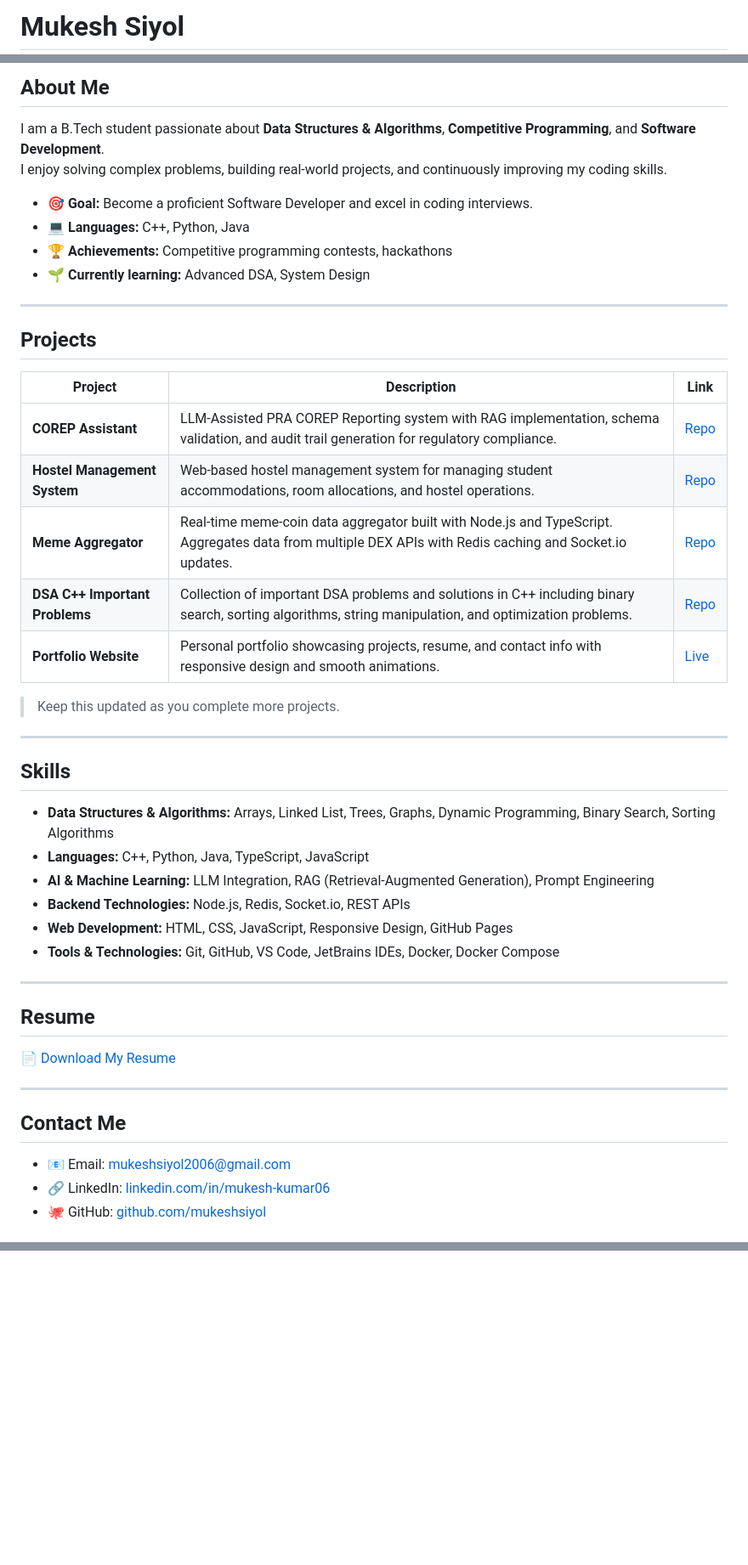
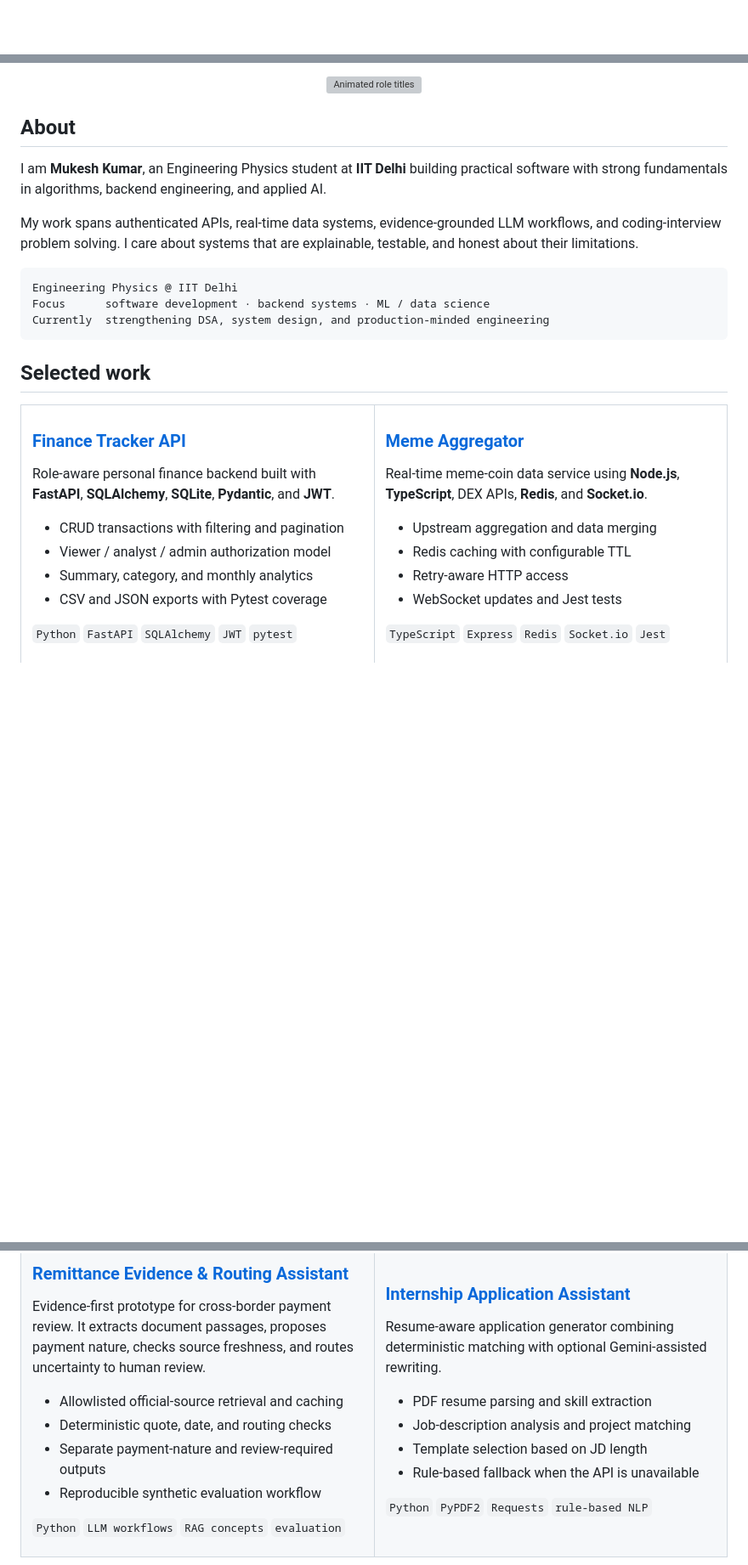
Before and after one commit to mukeshsiyol/mukeshsiyol.github.io, a Markdown page: README.md, 3 parts joined by grey strips. Shown at 85% size. Drawn GitHub-style; blank space fills up the shorter version; grey boxes are pictures that could not be loaded.

Commit message:
Redesign profile README portfolio
Co-authored-by: Copilot <223556219+Copilot@users.noreply.github.com>

````diff
--- a/README.md
+++ b/README.md
@@ -1,2 +1,2 @@
-# Mukesh Siyol
+<div align="center">
 
@@ -9,46 +11,35 @@
 
-## About Me
-I am a B.Tech student passionate about **Data Structures & Algorithms**, **Competitive Programming**, and **Software Development**.
-I enjoy solving complex problems, building real-world projects, and continuously improving my coding skills.
+<br>
+<img src="https://readme-typing-svg.demolab.com?font=JetBrains+Mono&weight=600&size=18&duration=2800&pause=900&color=61DAFB&center=true&vCenter=true&width=620&lines=Software+Developer;Machine+Learning+Enthusiast;Data+Science+Explorer;Competitive+Programmer" alt="Animated role titles">
 
-- 🎯 **Goal:** Become a proficient Software Developer and excel in coding interviews.
-- 💻 **Languages:** C++, Python, Java
-- 🏆 **Achievements:** Competitive programming contests, hackathons
-- 🌱 **Currently learning:** Advanced DSA, System Design
+</div>
 
----
+## About
 
-## Projects
+I am **Mukesh Kumar**, an Engineering Physics student at **IIT Delhi** building practical software with strong fundamentals in algorithms, backend engineering, and applied AI.
 
-| Project | Description | Link |
-|---------|-------------|------|
-| **COREP Assistant** | LLM-Assisted PRA COREP Reporting system with RAG implementation, schema validation, and audit trail generation for regulatory compliance. | [Repo](https://github.com/mukeshsiyol/corep-assistant) |
-| **Hostel Management System** | Web-based hostel management system for managing student accommodations, room allocations, and hostel operations. | [Repo](https://github.com/mukeshsiyol/hostel-management) |
-| **Meme Aggregator** | Real-time meme-coin data aggregator built with Node.js and TypeScript. Aggregates data from multiple DEX APIs with Redis caching and Socket.io updates. | [Repo](https://github.com/mukeshsiyol/Meme-Aggregator) |
-| **DSA C++ Important Problems** | Collection of important DSA problems and solutions in C++ including binary search, sorting algorithms, string manipulation, and optimization problems. | [Repo](https://github.com/mukeshsiyol/DSA_C-important-problems) |
-| **Portfolio Website** | Personal portfolio showcasing projects, resume, and contact info with responsive design and smooth animations. | [Live](https://mukeshsiyol.me) |
+My work spans authenticated APIs, real-time data systems, evidence-grounded LLM workflows, and coding-interview problem solving. I care about systems that are explainable, testable, and honest about their limitations.
 
-> Keep this updated as you complete more projects.
+```text
+Engineering Physics @ IIT Delhi
+Focus      software development · backend systems · ML / data science
+Currently  strengthening DSA, system design, and production-minded engineering
+```
 
----
+## Selected work
 
-## Skills
-- **Data Structures & Algorithms:** Arrays, Linked List, Trees, Graphs, Dynamic Programming, Binary Search, Sorting Algorithms
-- **Languages:** C++, Python, Java, TypeScript, JavaScript
-- **AI & Machine Learning:** LLM Integration, RAG (Retrieval-Augmented Generation), Prompt Engineering
-- **Backend Technologies:** Node.js, Redis, Socket.io, REST APIs
-- **Web Development:** HTML, CSS, JavaScript, Responsive Design, GitHub Pages
-- **Tools & Technologies:** Git, GitHub, VS Code, JetBrains IDEs, Docker, Docker Compose
+<table>
+<tr>
+<td width="50%" valign="top">
 
----
+### [Finance Tracker API](https://github.com/mukeshsiyol/finance-tracker)
 
-## Resume
-📄 [Download My Resume](resume.pdf)
+Role-aware personal finance backend built with **FastAPI**, **SQLAlchemy**, **SQLite**, **Pydantic**, and **JWT**.
 
----
+- CRUD transactions with filtering and pagination
+- Viewer / analyst / admin authorization model
+- Summary, category, and monthly analytics
+- CSV and JSON exports with Pytest coverage
 
-## Contact Me
-- 📧 Email: [mukeshsiyol2006@gmail.com](mailto:mukeshsiyol2006@gmail.com)
-- 🔗 LinkedIn: [linkedin.com/in/mukesh-kumar06](https://linkedin.com/in/mukeshsiyol)
-- 🐙 GitHub: [github.com/mukeshsiyol](https://github.com/mukesh-kumar06)
+`Python` `FastAPI` `SQLAlchemy` `JWT` `pytest`
 
@@ -62,0 +65,29 @@ I enjoy solving complex problems, building real-world projects, and continuously
+### [Remittance Evidence & Routing Assistant](https://github.com/mukeshsiyol/remittance-evidence-routing-assistant)
+
+Evidence-first prototype for cross-border payment review. It extracts document passages, proposes payment nature, checks source freshness, and routes uncertainty to human review.
+
+- Allowlisted official-source retrieval and caching
+- Deterministic quote, date, and routing checks
+- Separate payment-nature and review-required outputs
+- Reproducible synthetic evaluation workflow
+
+`Python` `LLM workflows` `RAG concepts` `evaluation`
+
+</td>
+<td width="50%" valign="top">
+
+### [Internship Application Assistant](https://github.com/mukeshsiyol/internship-application-assistant)
+
+Resume-aware application generator combining deterministic matching with optional Gemini-assisted rewriting.
+
+- PDF resume parsing and skill extraction
+- Job-description analysis and project matching
+- Template selection based on JD length
+- Rule-based fallback when the API is unavailable
+
+`Python` `PyPDF2` `Requests` `rule-based NLP`
+
+</td>
+</tr>
+</table>
+
````
Also changed, not shown: other parts of README.md (+88 -12 lines).
